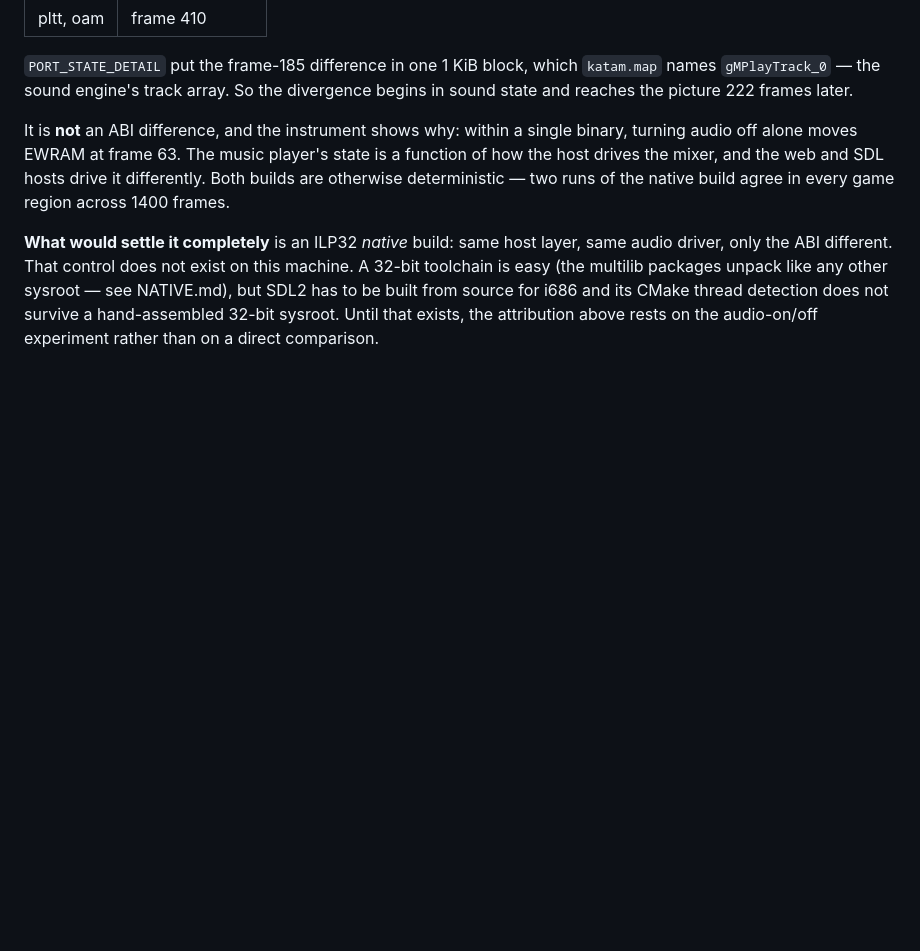
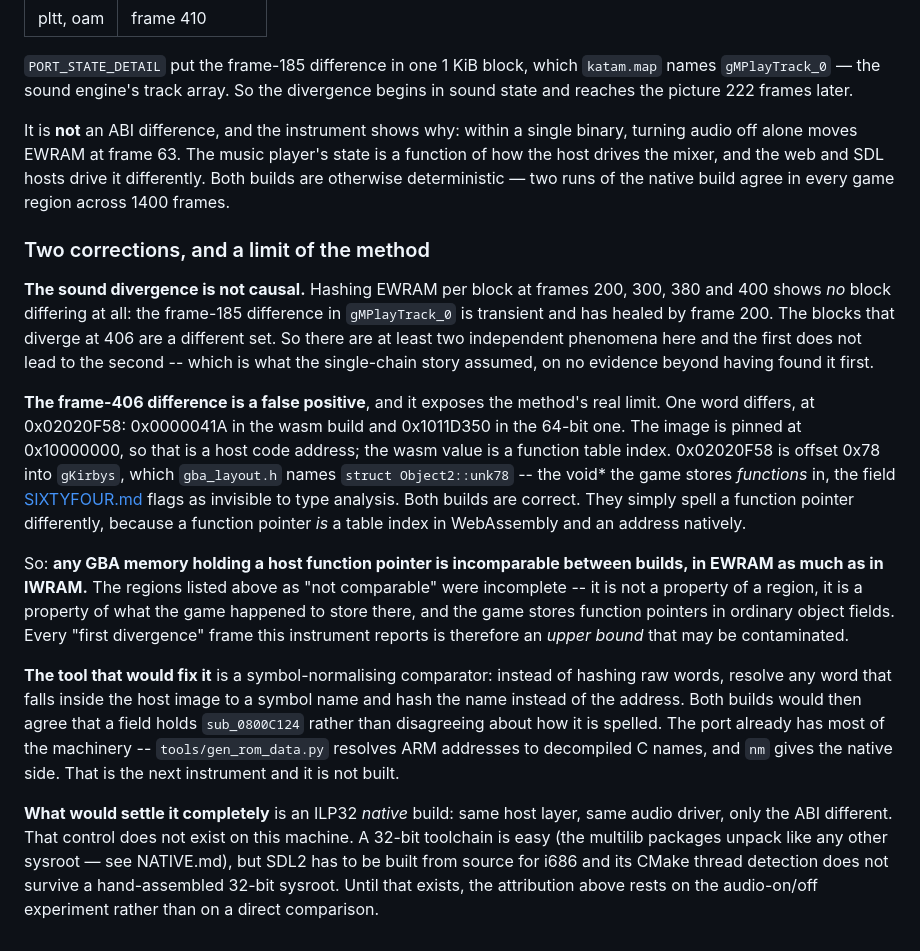
Before and after one commit to sh1ftmaker/katam-port, a Markdown page: docs/DEBUG-TOOLING.md, the part around the change. Drawn GitHub-style; blank space fills up the shorter version.

Commit message:
Hickam's dictum: the sound divergence is not the picture divergence
Asked whether the two were one causal chain or several independent faults, and
the answer is several -- the chain was assumed, on no evidence beyond having
found the sound difference first.

Hashing EWRAM per block at frames 200, 300, 380 and 400 shows no block
differing at all.  The frame-185 difference in gMPlayTrack_0 is transient and
has healed by frame 200.  The blocks that diverge at 406 are a different set
entirely.  So the sound state cannot be what drives the picture apart at 407,
and the previous commit's "channel state first, track pointer second, picture
third" is wrong about the third step.

Then the frame-406 difference turns out not to be a difference.  One word, at
0x02020F58: 0x0000041A in wasm and 0x1011D350 in the 64-bit build.  The image
is pinned at 0x10000000, so that is a host code address, and the wasm value is
a function table index.  0x02020F58 is offset 0x78 into gKirbys, which
gba_layout.h names struct Object2::unk78 -- the void* the game stores functions
in, and the field docs/SIXTYFOUR.md flags as the one no type analysis can find.
Both builds are right.  A function pointer *is* a table index in WebAssembly
and an address natively.

That is the method's real limit, and it is worse than the "io and iwram are not
comparable" caveat already recorded: it is not a property of a region at all.
It is a property of what the game happened to store there, and the game stores
function pointers in ordinary object fields anywhere in EWRAM.  Every "first
divergence" frame this instrument has reported is an upper bound that may be
contaminated the same way -- including, possibly, the sound one.

The fix is a symbol-normalising comparator: resolve any word falling inside the
host image to a symbol name and hash the name rather than the address, so the
two builds agree that a field holds sub_0800C124 instead of disagreeing about
how to spell it.  tools/gen_rom_data.py already resolves ARM addresses to
decompiled C names and nm covers the native side.  Not built.

Co-Authored-By: Claude Opus 5 <noreply@anthropic.com>

```diff
--- a/docs/DEBUG-TOOLING.md
+++ b/docs/DEBUG-TOOLING.md
@@ -584,6 +584,40 @@ state is a function of how the host drives the mixer, and the web and SDL hosts
 drive it differently. Both builds are otherwise deterministic — two runs of the
 native build agree in every game region across 1400 frames.
 
+### Two corrections, and a limit of the method
+
+**The sound divergence is not causal.** Hashing EWRAM per block at frames 200,
+300, 380 and 400 shows *no* block differing at all: the frame-185 difference in
+`gMPlayTrack_0` is transient and has healed by frame 200. The blocks that
+diverge at 406 are a different set. So there are at least two independent
+phenomena here and the first does not lead to the second -- which is what the
+single-chain story assumed, on no evidence beyond having found it first.
+
+**The frame-406 difference is a false positive**, and it exposes the method's
+real limit. One word differs, at 0x02020F58: 0x0000041A in the wasm build and
+0x1011D350 in the 64-bit one. The image is pinned at 0x10000000, so that is a
+host code address; the wasm value is a function table index. 0x02020F58 is
+offset 0x78 into `gKirbys`, which `gba_layout.h` names `struct Object2::unk78`
+-- the void* the game stores *functions* in, the field
+[SIXTYFOUR.md](SIXTYFOUR.md) flags as invisible to type analysis. Both builds
+are correct. They simply spell a function pointer differently, because a
+function pointer *is* a table index in WebAssembly and an address natively.
+
+So: **any GBA memory holding a host function pointer is incomparable between
+builds, in EWRAM as much as in IWRAM.** The regions listed above as
+"not comparable" were incomplete -- it is not a property of a region, it is a
+property of what the game happened to store there, and the game stores function
+pointers in ordinary object fields. Every "first divergence" frame this
+instrument reports is therefore an *upper bound* that may be contaminated.
+
+**The tool that would fix it** is a symbol-normalising comparator: instead of
+hashing raw words, resolve any word that falls inside the host image to a
+symbol name and hash the name instead of the address. Both builds would then
+agree that a field holds `sub_0800C124` rather than disagreeing about how it is
+spelled. The port already has most of the machinery -- `tools/gen_rom_data.py`
+resolves ARM addresses to decompiled C names, and `nm` gives the native side.
+That is the next instrument and it is not built.
+
 **What would settle it completely** is an ILP32 *native* build: same host layer,
 same audio driver, only the ABI different. That control does not exist on this
 machine. A 32-bit toolchain is easy (the multilib packages unpack like any
```
